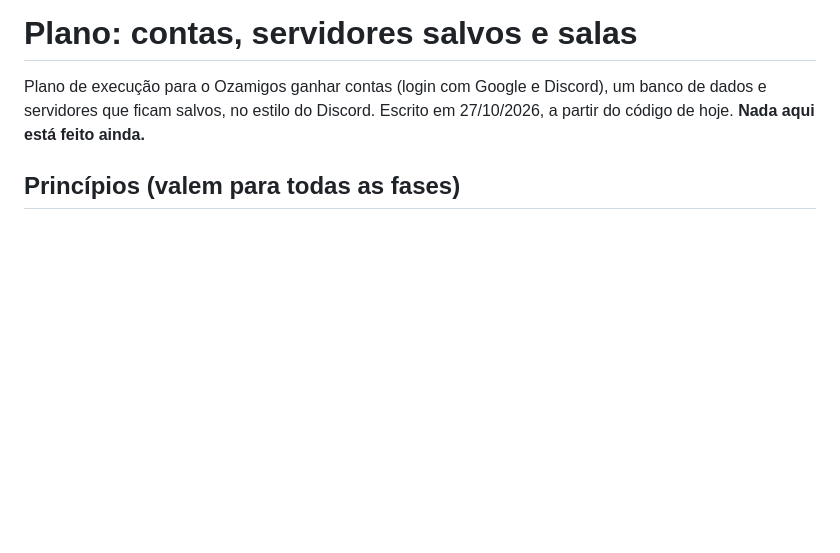
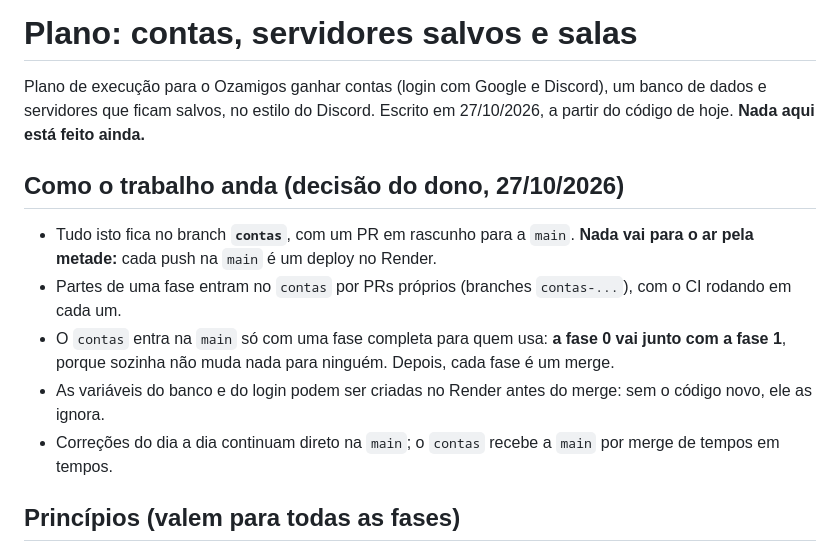
Before and after one commit to kayokalinauskas/ozamigos, a Markdown page: docs/plano-contas.md, the part around the change. Drawn GitHub-style; blank space fills up the shorter version.

Commit message:
docs: as contas andam no branch contas, e só entram na main com uma fase inteira
Co-Authored-By: Claude Opus 5.5 <noreply@anthropic.com>

```diff
--- a/docs/plano-contas.md
+++ b/docs/plano-contas.md
@@ -2,6 +2,16 @@
 
 Plano de execução para o Ozamigos ganhar contas (login com Google e Discord), um banco de dados e servidores que
 ficam salvos, no estilo do Discord. Escrito em 27/10/2026, a partir do código de hoje. **Nada aqui está feito ainda.**
+
+## Como o trabalho anda (decisão do dono, 27/10/2026)
+
+- Tudo isto fica no branch **`contas`**, com um PR em rascunho para a `main`. **Nada vai para o ar pela metade:** cada
+  push na `main` é um deploy no Render.
+- Partes de uma fase entram no `contas` por PRs próprios (branches `contas-...`), com o CI rodando em cada um.
+- O `contas` entra na `main` só com uma fase completa para quem usa: **a fase 0 vai junto com a fase 1**, porque
+  sozinha não muda nada para ninguém. Depois, cada fase é um merge.
+- As variáveis do banco e do login podem ser criadas no Render antes do merge: sem o código novo, ele as ignora.
+- Correções do dia a dia continuam direto na `main`; o `contas` recebe a `main` por merge de tempos em tempos.
 
 ## Princípios (valem para todas as fases)
 
```
Also changed, not shown: AGENTS.md (+1 -0 lines).
